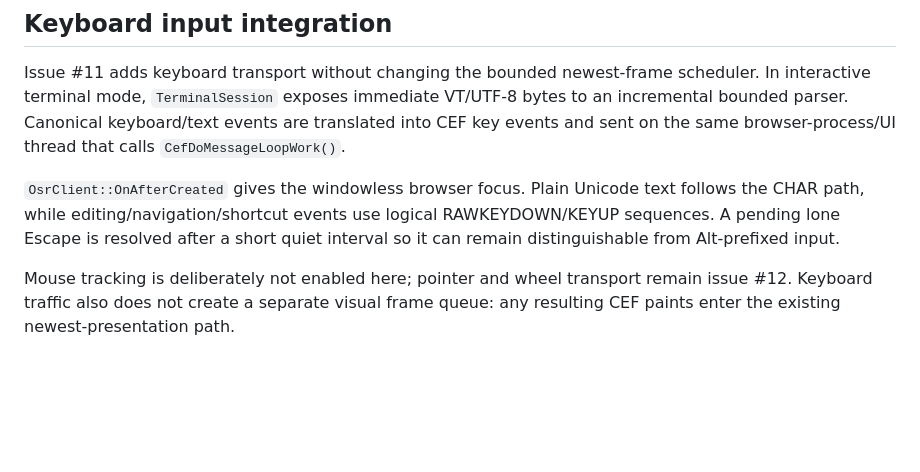
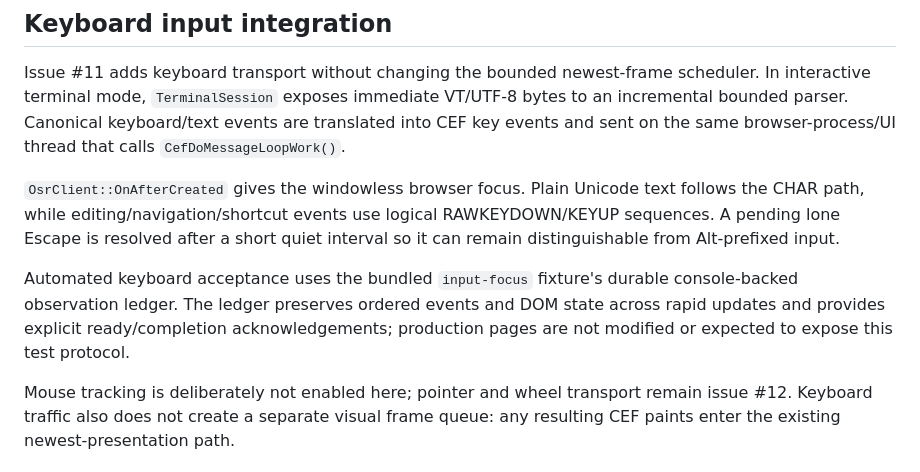
Before and after one commit to techrote/ASCIIomium, a Markdown page: docs/LIVE_PIPELINE.md, the part around the change. Drawn GitHub-style; blank space fills up the shorter version.

Commit message:
Describe durable keyboard acceptance ledger

```diff
--- a/docs/LIVE_PIPELINE.md
+++ b/docs/LIVE_PIPELINE.md
@@ -206,6 +206,12 @@ text follows the CHAR path, while editing/navigation/shortcut events use
 logical RAWKEYDOWN/KEYUP sequences. A pending lone Escape is resolved after a
 short quiet interval so it can remain distinguishable from Alt-prefixed input.
 
+Automated keyboard acceptance uses the bundled `input-focus` fixture's
+durable console-backed observation ledger. The ledger preserves ordered events
+and DOM state across rapid updates and provides explicit ready/completion
+acknowledgements; production pages are not modified or expected to expose this
+test protocol.
+
 Mouse tracking is deliberately not enabled here; pointer and wheel transport
 remain issue #12. Keyboard traffic also does not create a separate visual frame
 queue: any resulting CEF paints enter the existing newest-presentation path.
```
